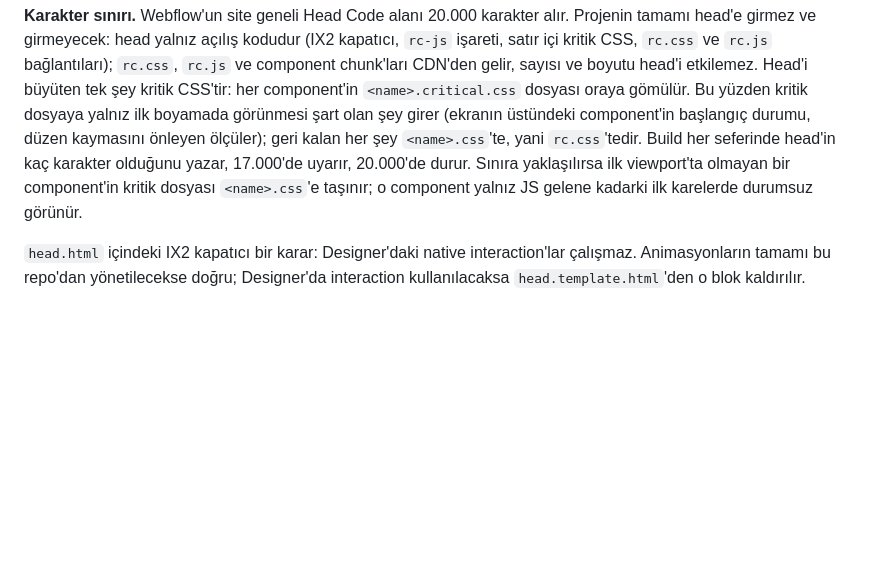
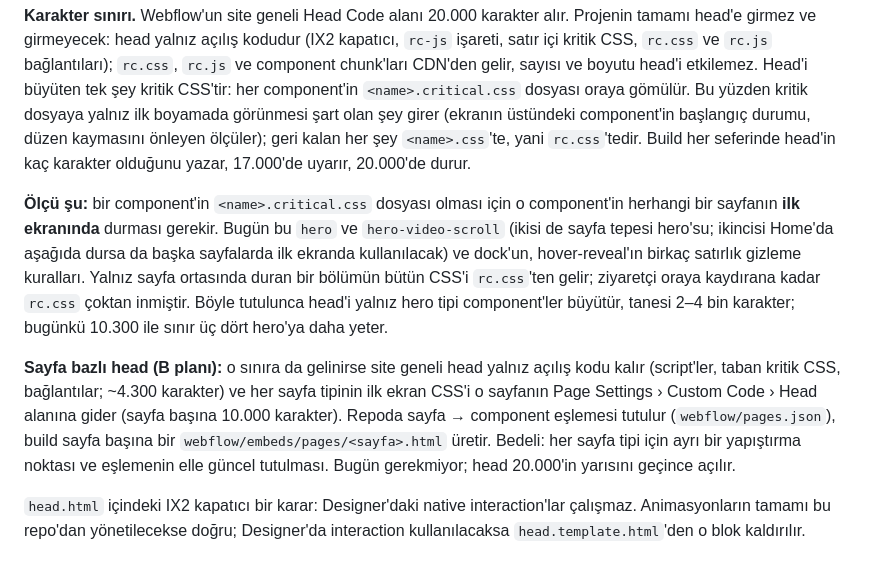
Before and after one commit to Roicool/roicool-web, a Markdown page: docs/webflow-setup.md, the part around the change. Drawn GitHub-style; blank space fills up the shorter version.

Commit message:
docs: head bütçesi ölçüsünü ve sayfa bazlı head planını yaz
Kritik CSS yalnız bir sayfanın ilk ekranında duran component'ler için;
hero-video-scroll başka sayfalarda hero olacağı için head'de kalır. Sınıra
gelinirse B planı: site geneli head açılış kodu, sayfa tipinin ilk ekran
CSS'i sayfa head'ine (10.000), sayfa → component eşlemesi repoda.

Co-Authored-By: Claude Fable 5.1 <noreply@anthropic.com>
Claude-Session: https://claude.ai/code/session_01P2eSHNhpDZ7FNvq4ExaNoh

```diff
--- a/docs/webflow-setup.md
+++ b/docs/webflow-setup.md
@@ -28,9 +28,26 @@ component'in `<name>.critical.css` dosyası oraya gömülür. Bu yüzden kritik
 dosyaya yalnız ilk boyamada görünmesi şart olan şey girer (ekranın üstündeki
 component'in başlangıç durumu, düzen kaymasını önleyen ölçüler); geri kalan her
 şey `<name>.css`'te, yani `rc.css`'tedir. Build her seferinde head'in kaç
-karakter olduğunu yazar, 17.000'de uyarır, 20.000'de durur. Sınıra yaklaşılırsa
-ilk viewport'ta olmayan bir component'in kritik dosyası `<name>.css`'e taşınır;
-o component yalnız JS gelene kadarki ilk karelerde durumsuz görünür.
+karakter olduğunu yazar, 17.000'de uyarır, 20.000'de durur.
+
+**Ölçü şu:** bir component'in `<name>.critical.css` dosyası olması için o
+component'in herhangi bir sayfanın **ilk ekranında** durması gerekir. Bugün
+bu `hero` ve `hero-video-scroll` (ikisi de sayfa tepesi hero'su; ikincisi
+Home'da aşağıda dursa da başka sayfalarda ilk ekranda kullanılacak) ve
+dock'un, hover-reveal'ın birkaç satırlık gizleme kuralları. Yalnız sayfa
+ortasında duran bir bölümün bütün CSS'i `rc.css`'ten gelir; ziyaretçi oraya
+kaydırana kadar `rc.css` çoktan inmiştir. Böyle tutulunca head'i yalnız
+hero tipi component'ler büyütür, tanesi 2–4 bin karakter; bugünkü 10.300 ile
+sınır üç dört hero'ya daha yeter.
+
+**Sayfa bazlı head (B planı):** o sınıra da gelinirse site geneli head
+yalnız açılış kodu kalır (script'ler, taban kritik CSS, bağlantılar; ~4.300
+karakter) ve her sayfa tipinin ilk ekran CSS'i o sayfanın Page Settings ›
+Custom Code › Head alanına gider (sayfa başına 10.000 karakter). Repoda sayfa
+→ component eşlemesi tutulur (`webflow/pages.json`), build sayfa başına bir
+`webflow/embeds/pages/<sayfa>.html` üretir. Bedeli: her sayfa tipi için ayrı
+bir yapıştırma noktası ve eşlemenin elle güncel tutulması. Bugün gerekmiyor;
+head 20.000'in yarısını geçince açılır.
 
 `head.html` içindeki IX2 kapatıcı bir karar: Designer'daki native interaction'lar
 çalışmaz. Animasyonların tamamı bu repo'dan yönetilecekse doğru; Designer'da
```
